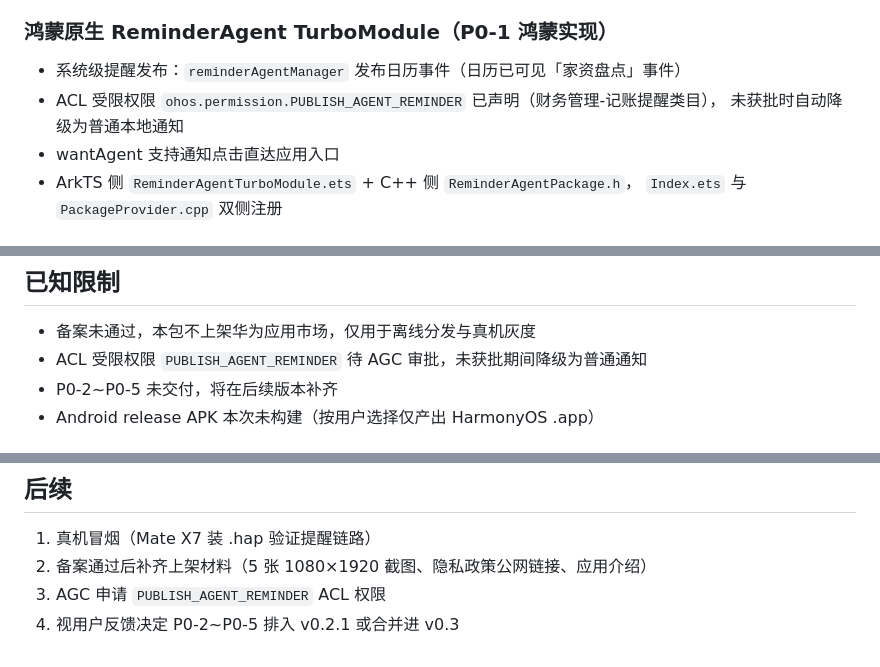
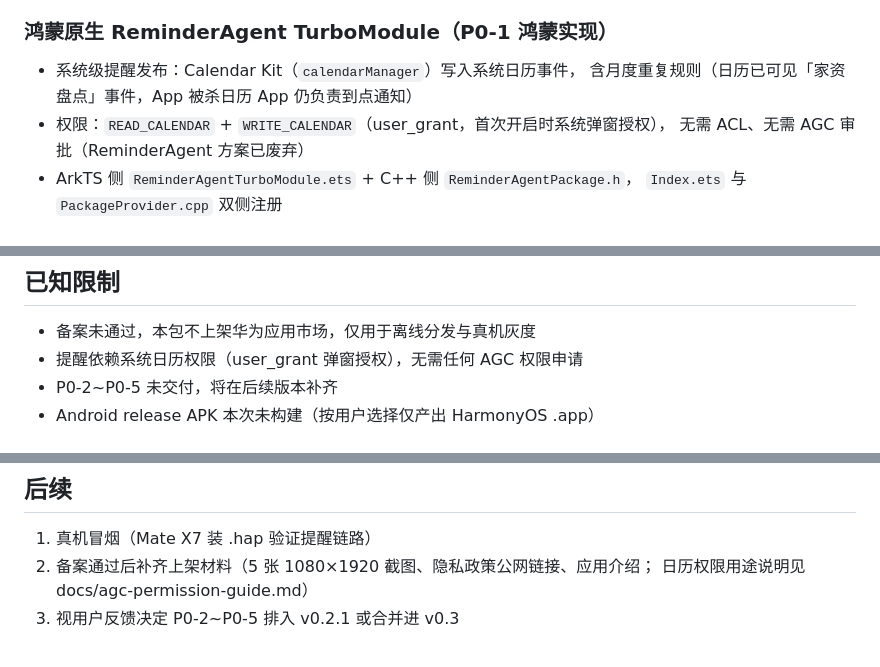
Before and after one commit to xuzhiweiand/family-wealth, a Markdown page: docs/release-notes/v0.2.0.md, 3 parts joined by grey strips. Rendered like a GitHub page.

```diff
--- a/docs/release-notes/v0.2.0.md
+++ b/docs/release-notes/v0.2.0.md
@@ -25,10 +25,10 @@ P0-2~P0-5（备份恢复 / 导出修复 / 资产分组 / 月度年度报表）
 
 ### 鸿蒙原生 ReminderAgent TurboModule（P0-1 鸿蒙实现）
 
-- 系统级提醒发布：`reminderAgentManager` 发布日历事件（日历已可见「家资盘点」事件）
-- ACL 受限权限 `ohos.permission.PUBLISH_AGENT_REMINDER` 已声明（财务管理-记账提醒类目），
-  未获批时自动降级为普通本地通知
-- wantAgent 支持通知点击直达应用入口
+- 系统级提醒发布：Calendar Kit（`calendarManager`）写入系统日历事件，
+  含月度重复规则（日历已可见「家资盘点」事件，App 被杀日历 App 仍负责到点通知）
+- 权限：`READ_CALENDAR` + `WRITE_CALENDAR`（user_grant，首次开启时系统弹窗授权），
+  无需 ACL、无需 AGC 审批（ReminderAgent 方案已废弃）
 - ArkTS 侧 `ReminderAgentTurboModule.ets` + C++ 侧 `ReminderAgentPackage.h`，
   `Index.ets` 与 `PackageProvider.cpp` 双侧注册
 
@@ -60,7 +60,7 @@ P0-2~P0-5（备份恢复 / 导出修复 / 资产分组 / 月度年度报表）
 ## 已知限制
 
 - 备案未通过，本包不上架华为应用市场，仅用于离线分发与真机灰度
-- ACL 受限权限 `PUBLISH_AGENT_REMINDER` 待 AGC 审批，未获批期间降级为普通通知
+- 提醒依赖系统日历权限（user_grant 弹窗授权），无需任何 AGC 权限申请
 - P0-2~P0-5 未交付，将在后续版本补齐
 - Android release APK 本次未构建（按用户选择仅产出 HarmonyOS .app）
 
@@ -74,6 +74,6 @@ P0-2~P0-5（备份恢复 / 导出修复 / 资产分组 / 月度年度报表）
 ## 后续
 
 1. 真机冒烟（Mate X7 装 .hap 验证提醒链路）
-2. 备案通过后补齐上架材料（5 张 1080×1920 截图、隐私政策公网链接、应用介绍）
-3. AGC 申请 `PUBLISH_AGENT_REMINDER` ACL 权限
-4. 视用户反馈决定 P0-2~P0-5 排入 v0.2.1 或合并进 v0.3
+2. 备案通过后补齐上架材料（5 张 1080×1920 截图、隐私政策公网链接、应用介绍；
+   日历权限用途说明见 docs/agc-permission-guide.md）
+3. 视用户反馈决定 P0-2~P0-5 排入 v0.2.1 或合并进 v0.3
```
Also changed, not shown: docs/agc-permission-guide.md (+12 -12 lines).
